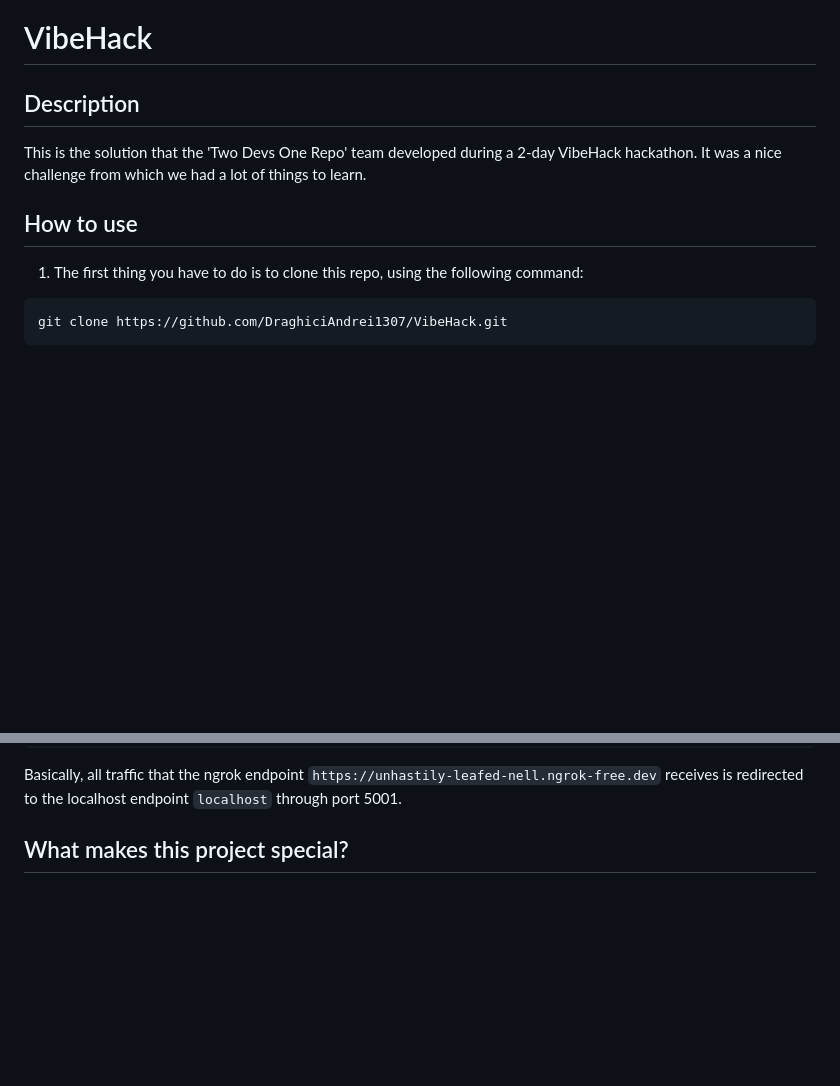
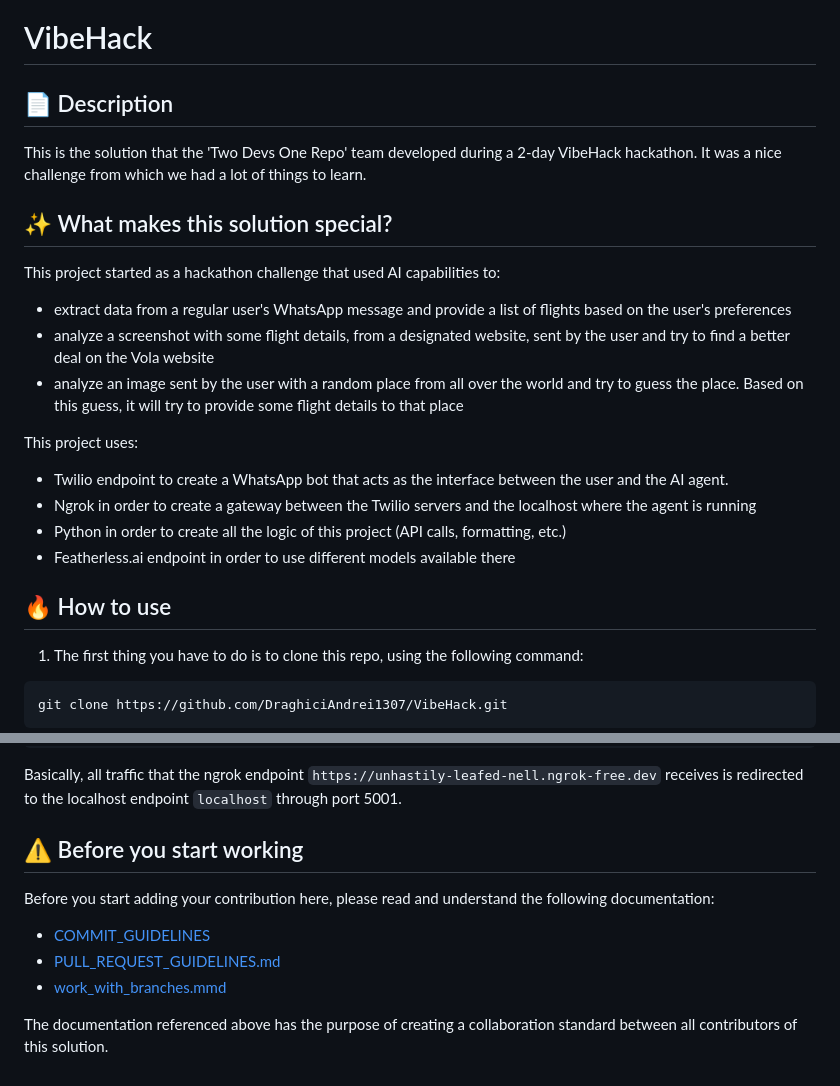
Before and after one commit to DraghiciAndrei1307/VibeHack, a Markdown page: README.md, 2 parts joined by grey strips. Drawn GitHub-style; blank space fills up the shorter version.

Commit message:
docs(readme): update README.md file with the 'What makes this solution special' and 'Before you start working' sections

```diff
--- a/README.md
+++ b/README.md
@@ -1,11 +1,26 @@
 # VibeHack
 
-## Description
+## 📄 Description
 
 This is the solution that the 'Two Devs One Repo' team developed during a 2-day VibeHack hackathon. It was a nice
 challenge from which we had a lot of things to learn.
 
-## How to use
+## ✨ What makes this solution special?
+
+This project started as a hackathon challenge that used AI capabilities to:
+- extract data from a regular user's WhatsApp message and provide a list of flights based on the user's preferences
+- analyze a screenshot with some flight details, from a designated website, sent by the user and try to find a better
+deal on the Vola website
+- analyze an image sent by the user with a random place from all over the world and try to guess the place. Based on
+this guess, it will try to provide some flight details to that place
+
+This project uses:
+- Twilio endpoint to create a WhatsApp bot that acts as the interface between the user and the AI agent.
+- Ngrok in order to create a gateway between the Twilio servers and the localhost where the agent is running
+- Python in order to create all the logic of this project (API calls, formatting, etc.)
+- Featherless.ai endpoint in order to use different models available there
+
+## 🔥 How to use
 
 1) The first thing you have to do is to clone this repo, using the following command:
 
@@ -78,4 +93,12 @@ HTTP Requests
 Basically, all traffic that the ngrok endpoint `https://unhastily-leafed-nell.ngrok-free.dev` receives is redirected to
 the localhost endpoint `localhost` through port 5001.
 
-## What makes this project special?
+## ⚠️ Before you start working
+
+Before you start adding your contribution here, please read and understand the following documentation:
+- [COMMIT_GUIDELINES](docs/COMMIT_GUIDELINES.md)
+- [PULL_REQUEST_GUIDELINES.md](docs/PULL_REQUEST_GUIDELINES.md)
+- [work_with_branches.mmd](docs/work_with_branches.mmd)
+
+The documentation referenced above has the purpose of creating a collaboration standard between all contributors of
+this solution.
```
